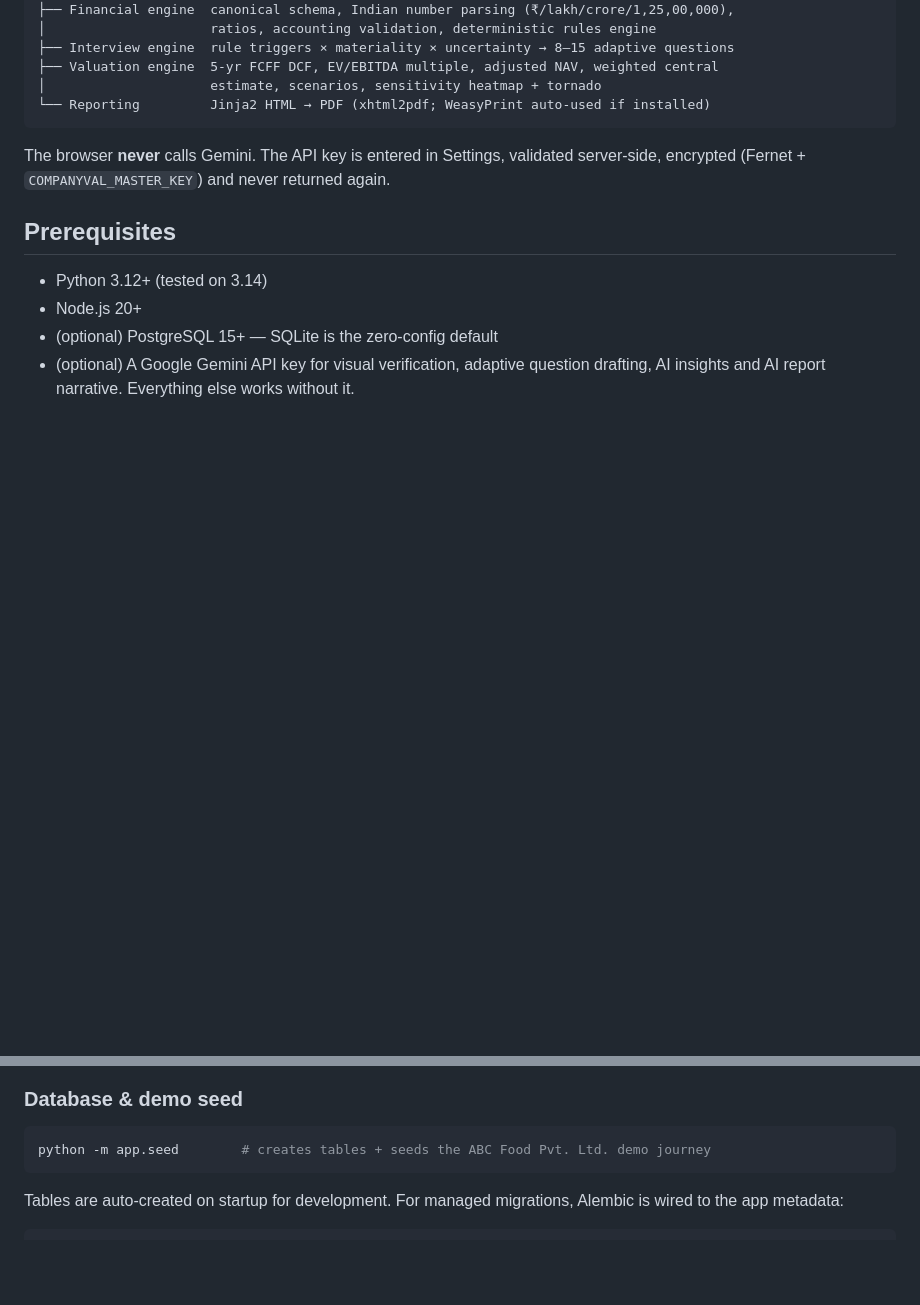
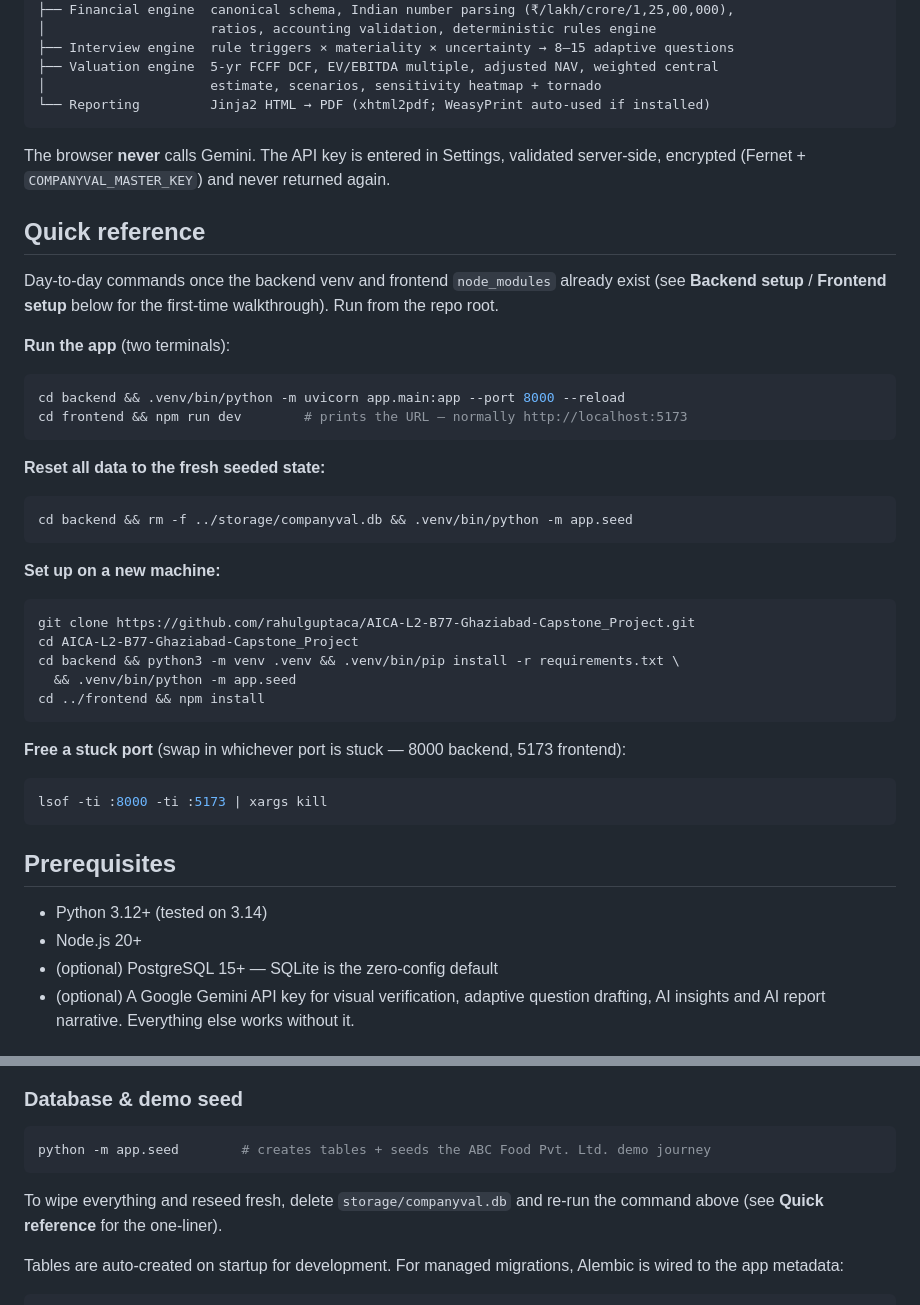
Before and after one commit to rahulguptaca/AICA-L2-B77-Ghaziabad-Capstone_Project, a Markdown page: README.md, 2 parts joined by grey strips. Rendered like a GitHub page; blank space fills up the shorter version.

Commit message:
Add Quick Reference section to README for day-to-day dev commands
Consolidates run/reset/new-machine-setup/free-port commands into one
copy-pasteable section near the top, using relative paths instead of a
machine-specific absolute path. Also cross-references the reset-data
one-liner under the existing Database & demo seed section.

Co-Authored-By: Claude Sonnet 5 <noreply@anthropic.com>

````diff
--- a/README.md
+++ b/README.md
@@ -34,6 +34,41 @@ FastAPI + SQLAlchemy (SQLite dev / PostgreSQL)   ←  workflow, audit, persisten
 The browser **never** calls Gemini. The API key is entered in Settings, validated
 server-side, encrypted (Fernet + `COMPANYVAL_MASTER_KEY`) and never returned again.
 
+## Quick reference
+
+Day-to-day commands once the backend venv and frontend `node_modules` already exist (see
+**Backend setup** / **Frontend setup** below for the first-time walkthrough). Run from the
+repo root.
+
+**Run the app** (two terminals):
+
+```bash
+cd backend && .venv/bin/python -m uvicorn app.main:app --port 8000 --reload
+cd frontend && npm run dev        # prints the URL — normally http://localhost:5173
+```
+
+**Reset all data to the fresh seeded state:**
+
+```bash
+cd backend && rm -f ../storage/companyval.db && .venv/bin/python -m app.seed
+```
+
+**Set up on a new machine:**
+
+```bash
+git clone https://github.com/rahulguptaca/AICA-L2-B77-Ghaziabad-Capstone_Project.git
+cd AICA-L2-B77-Ghaziabad-Capstone_Project
+cd backend && python3 -m venv .venv && .venv/bin/pip install -r requirements.txt \
+  && .venv/bin/python -m app.seed
+cd ../frontend && npm install
+```
+
+**Free a stuck port** (swap in whichever port is stuck — 8000 backend, 5173 frontend):
+
+```bash
+lsof -ti :8000 -ti :5173 | xargs kill
+```
+
 ## Prerequisites
 
 - Python 3.12+ (tested on 3.14)
@@ -68,6 +103,9 @@ in local dev a key is auto-generated at `storage/.master_key`), `UPLOAD_DIR`, `R
 ```bash
 python -m app.seed        # creates tables + seeds the ABC Food Pvt. Ltd. demo journey
 ```
+
+To wipe everything and reseed fresh, delete `storage/companyval.db` and re-run the command
+above (see **Quick reference** for the one-liner).
 
 Tables are auto-created on startup for development. For managed migrations, Alembic is
 wired to the app metadata:
````
